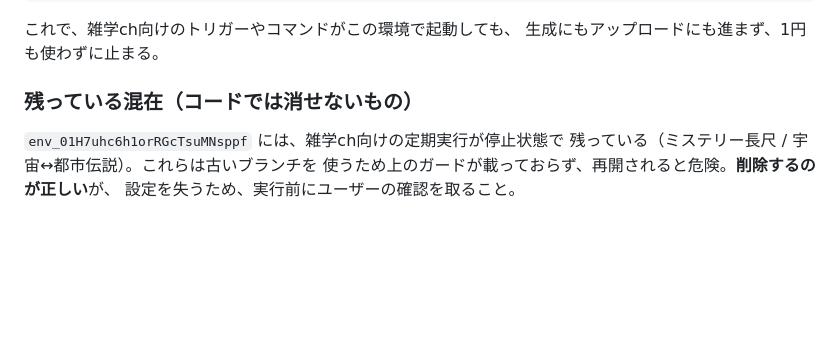
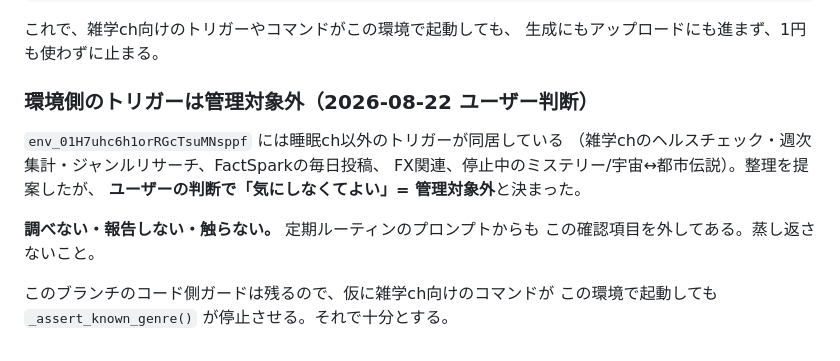
Before and after one commit to doudemoee111-sys/todoapp_1, a Markdown page: pipeline/assets/CHANNELS.md, the part around the change. GitHub-like rendering; blank space fills up the shorter version.

Commit message:
docs(channels): 環境側トリガーを管理対象外として記録
整理を提案したが、ユーザーの判断で管理対象外と決まった。
定期ルーティンのプロンプトからも確認項目を外し、蒸し返さないようにする。
コード側のジャンルガードは残るので、誤起動しても停止する。

Co-Authored-By: Claude Opus 5 <noreply@anthropic.com>
Claude-Session: https://claude.ai/code/session_01YFdZtmoc2r7fj8B1DshiAe

```diff
--- a/pipeline/assets/CHANNELS.md
+++ b/pipeline/assets/CHANNELS.md
@@ -242,9 +242,15 @@ Bash だけで判断できるように書いてある。
 これで、雑学ch向けのトリガーやコマンドがこの環境で起動しても、
 生成にもアップロードにも進まず、1円も使わずに止まる。
 
-### 残っている混在（コードでは消せないもの）
+### 環境側のトリガーは管理対象外（2026-08-22 ユーザー判断）
 
-`env_01H7uhc6h1orRGcTsuMNsppf` には、雑学ch向けの定期実行が停止状態で
-残っている（ミステリー長尺 / 宇宙↔都市伝説）。これらは古いブランチを
-使うため上のガードが載っておらず、再開されると危険。**削除するのが正しい**が、
-設定を失うため、実行前にユーザーの確認を取ること。
+`env_01H7uhc6h1orRGcTsuMNsppf` には睡眠ch以外のトリガーが同居している
+（雑学chのヘルスチェック・週次集計・ジャンルリサーチ、FactSparkの毎日投稿、
+FX関連、停止中のミステリー/宇宙↔都市伝説）。整理を提案したが、
+**ユーザーの判断で「気にしなくてよい」= 管理対象外**と決まった。
+
+**調べない・報告しない・触らない。** 定期ルーティンのプロンプトからも
+この確認項目を外してある。蒸し返さないこと。
+
+このブランチのコード側ガードは残るので、仮に雑学ch向けのコマンドが
+この環境で起動しても `_assert_known_genre()` が停止させる。それで十分とする。
```
